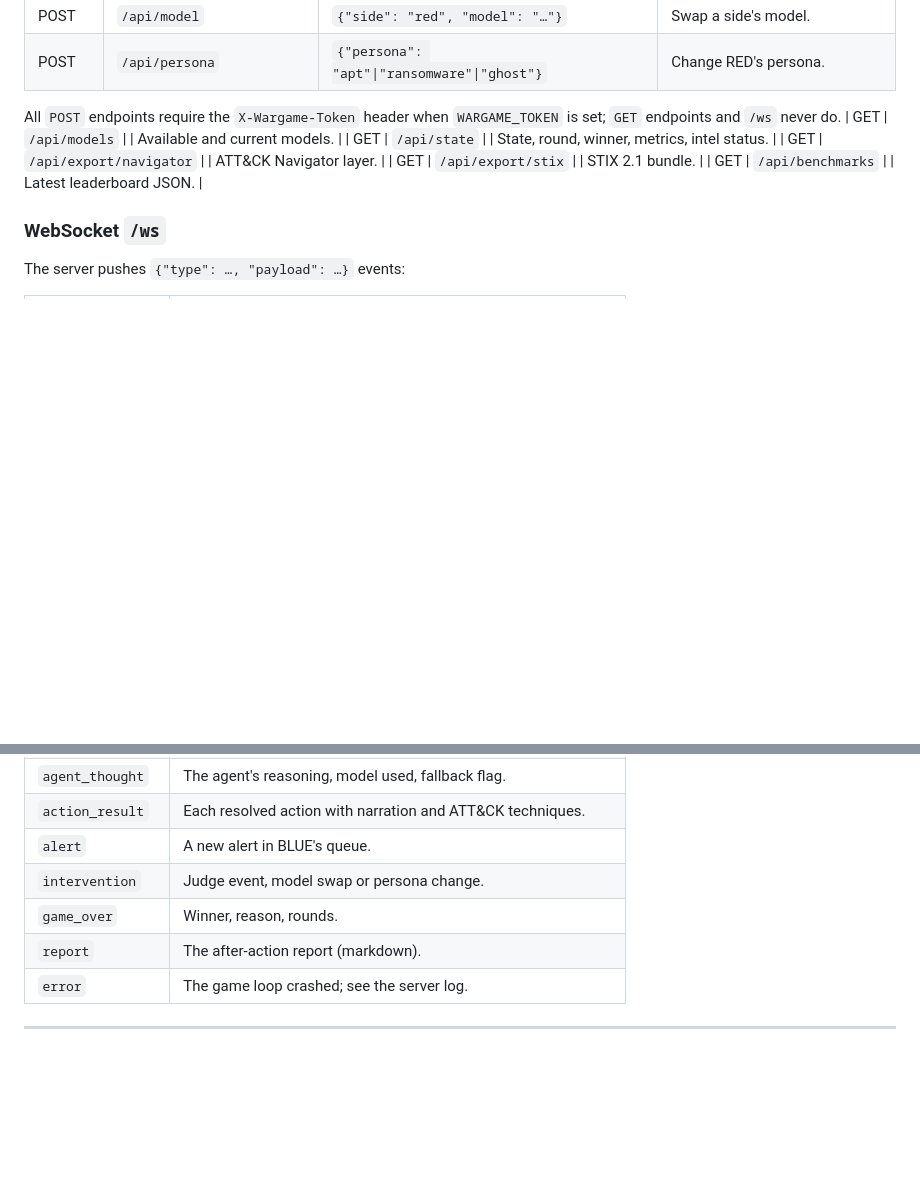
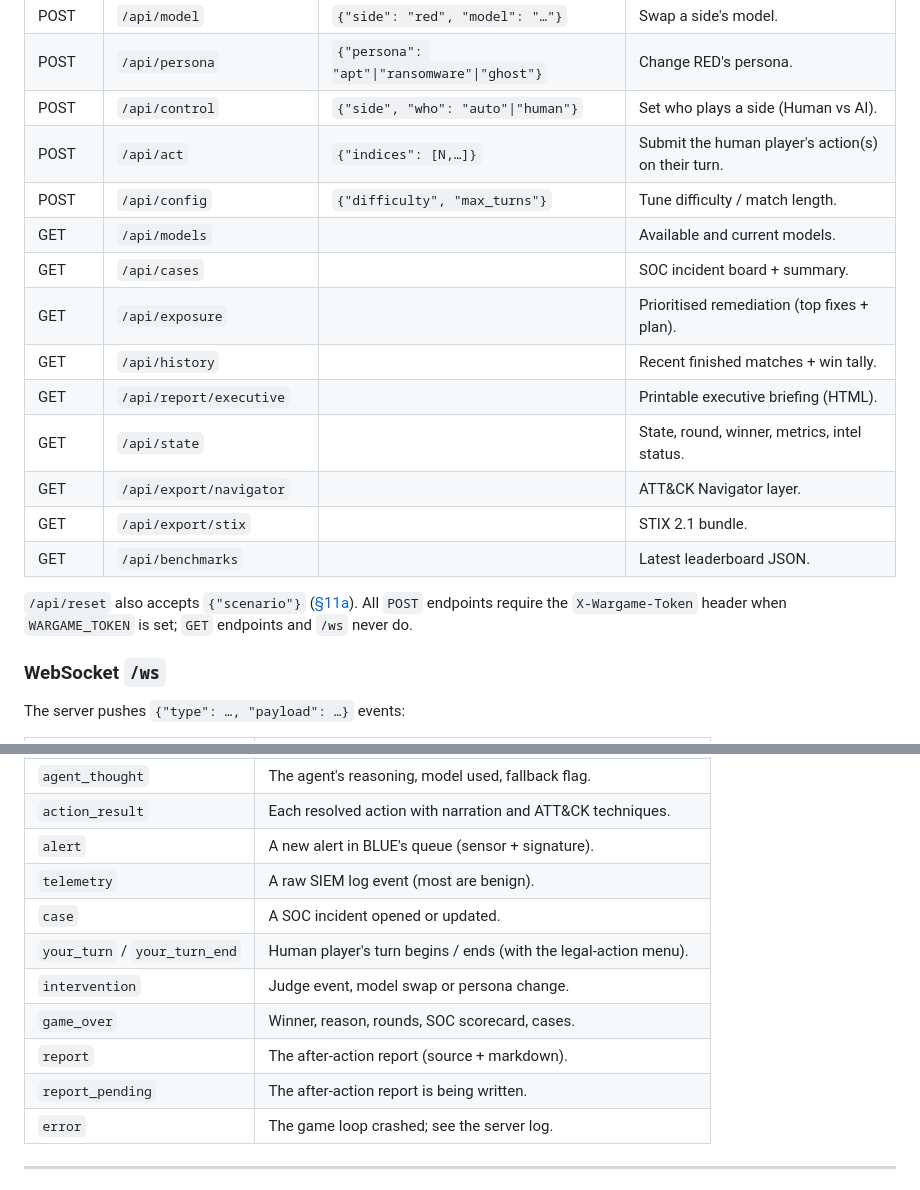
Before and after one commit to carlmasters02/ai-wargame, a Markdown page: README.md, 2 parts joined by grey strips. GitHub-like rendering; blank space fills up the shorter version.

Commit message:
docs: README API + WS event tables updated for all new features

```diff
--- a/README.md
+++ b/README.md
@@ -623,14 +623,22 @@ uses the runtime view (only credentials the attacker has actually stolen count).
 | POST | `/api/intervene/insider` | | Judge: insider threat. |
 | POST | `/api/model` | `{"side": "red", "model": "…"}` | Swap a side's model. |
 | POST | `/api/persona` | `{"persona": "apt"\|"ransomware"\|"ghost"}` | Change RED's persona. |
-
-All `POST` endpoints require the `X-Wargame-Token` header when `WARGAME_TOKEN`
-is set; `GET` endpoints and `/ws` never do.
+| POST | `/api/control` | `{"side", "who": "auto"\|"human"}` | Set who plays a side (Human vs AI). |
+| POST | `/api/act` | `{"indices": [N,…]}` | Submit the human player's action(s) on their turn. |
+| POST | `/api/config` | `{"difficulty", "max_turns"}` | Tune difficulty / match length. |
 | GET | `/api/models` | | Available and current models. |
+| GET | `/api/cases` | | SOC incident board + summary. |
+| GET | `/api/exposure` | | Prioritised remediation (top fixes + plan). |
+| GET | `/api/history` | | Recent finished matches + win tally. |
+| GET | `/api/report/executive` | | Printable executive briefing (HTML). |
 | GET | `/api/state` | | State, round, winner, metrics, intel status. |
 | GET | `/api/export/navigator` | | ATT&CK Navigator layer. |
 | GET | `/api/export/stix` | | STIX 2.1 bundle. |
 | GET | `/api/benchmarks` | | Latest leaderboard JSON. |
+
+`/api/reset` also accepts `{"scenario"}` ([§11a](#11a-scenario-library)). All `POST`
+endpoints require the `X-Wargame-Token` header when `WARGAME_TOKEN` is set; `GET`
+endpoints and `/ws` never do.
 
 ### WebSocket `/ws`
 
@@ -646,10 +654,14 @@ The server pushes `{"type": …, "payload": …}` events:
 | `turn_start` | A side's turn begins. |
 | `agent_thought` | The agent's reasoning, model used, fallback flag. |
 | `action_result` | Each resolved action with narration and ATT&CK techniques. |
-| `alert` | A new alert in BLUE's queue. |
+| `alert` | A new alert in BLUE's queue (sensor + signature). |
+| `telemetry` | A raw SIEM log event (most are benign). |
+| `case` | A SOC incident opened or updated. |
+| `your_turn` / `your_turn_end` | Human player's turn begins / ends (with the legal-action menu). |
 | `intervention` | Judge event, model swap or persona change. |
-| `game_over` | Winner, reason, rounds. |
-| `report` | The after-action report (markdown). |
+| `game_over` | Winner, reason, rounds, SOC scorecard, cases. |
+| `report` | The after-action report (source + markdown). |
+| `report_pending` | The after-action report is being written. |
 | `error` | The game loop crashed; see the server log. |
 
 ---
```
